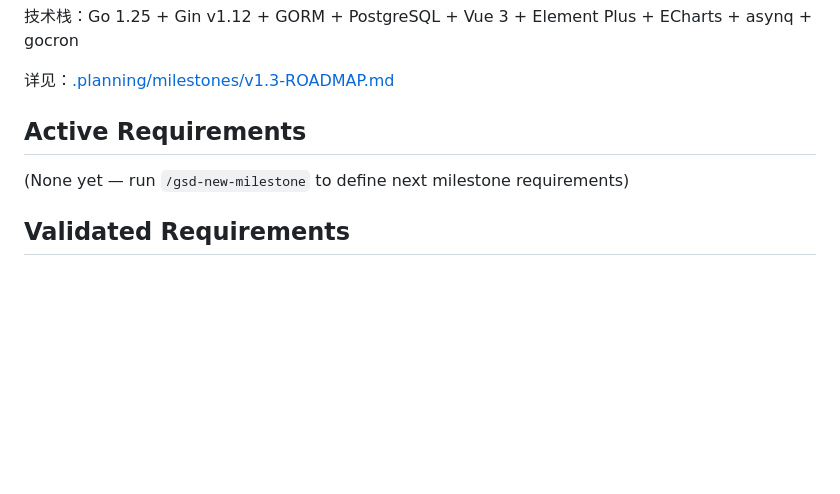
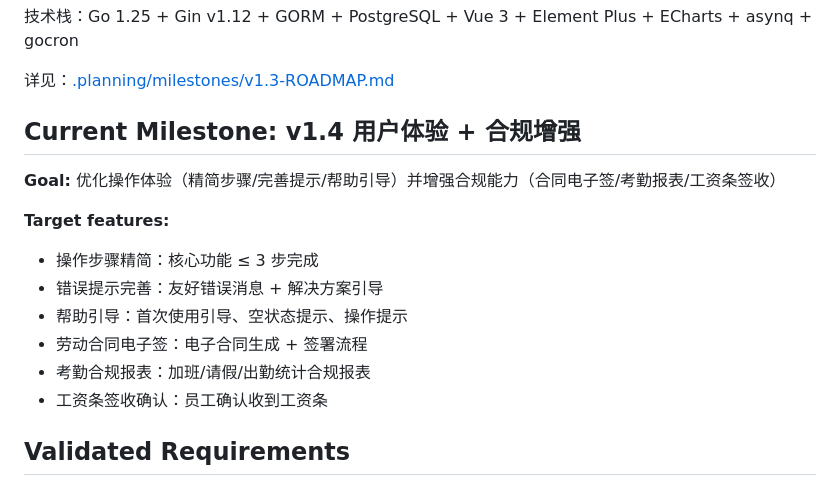
Before and after one commit to ChangWencai/EasyHR, a Markdown page: .planning/PROJECT.md, the part around the change. GitHub-like rendering; blank space fills up the shorter version.

Commit message:
docs: start milestone v1.4 用户体验+合规增强

```diff
--- a/.planning/PROJECT.md
+++ b/.planning/PROJECT.md
@@ -20,9 +20,17 @@
 
 详见：[.planning/milestones/v1.3-ROADMAP.md](.planning/milestones/v1.3-ROADMAP.md)
 
-## Active Requirements
+## Current Milestone: v1.4 用户体验 + 合规增强
 
-(None yet — run `/gsd-new-milestone` to define next milestone requirements)
+**Goal:** 优化操作体验（精简步骤/完善提示/帮助引导）并增强合规能力（合同电子签/考勤报表/工资条签收）
+
+**Target features:**
+- 操作步骤精简：核心功能 ≤ 3 步完成
+- 错误提示完善：友好错误消息 + 解决方案引导
+- 帮助引导：首次使用引导、空状态提示、操作提示
+- 劳动合同电子签：电子合同生成 + 签署流程
+- 考勤合规报表：加班/请假/出勤统计合规报表
+- 工资条签收确认：员工确认收到工资条
 
 ## Validated Requirements
 
```
Also changed, not shown: .planning/STATE.md (+10 -11 lines).
